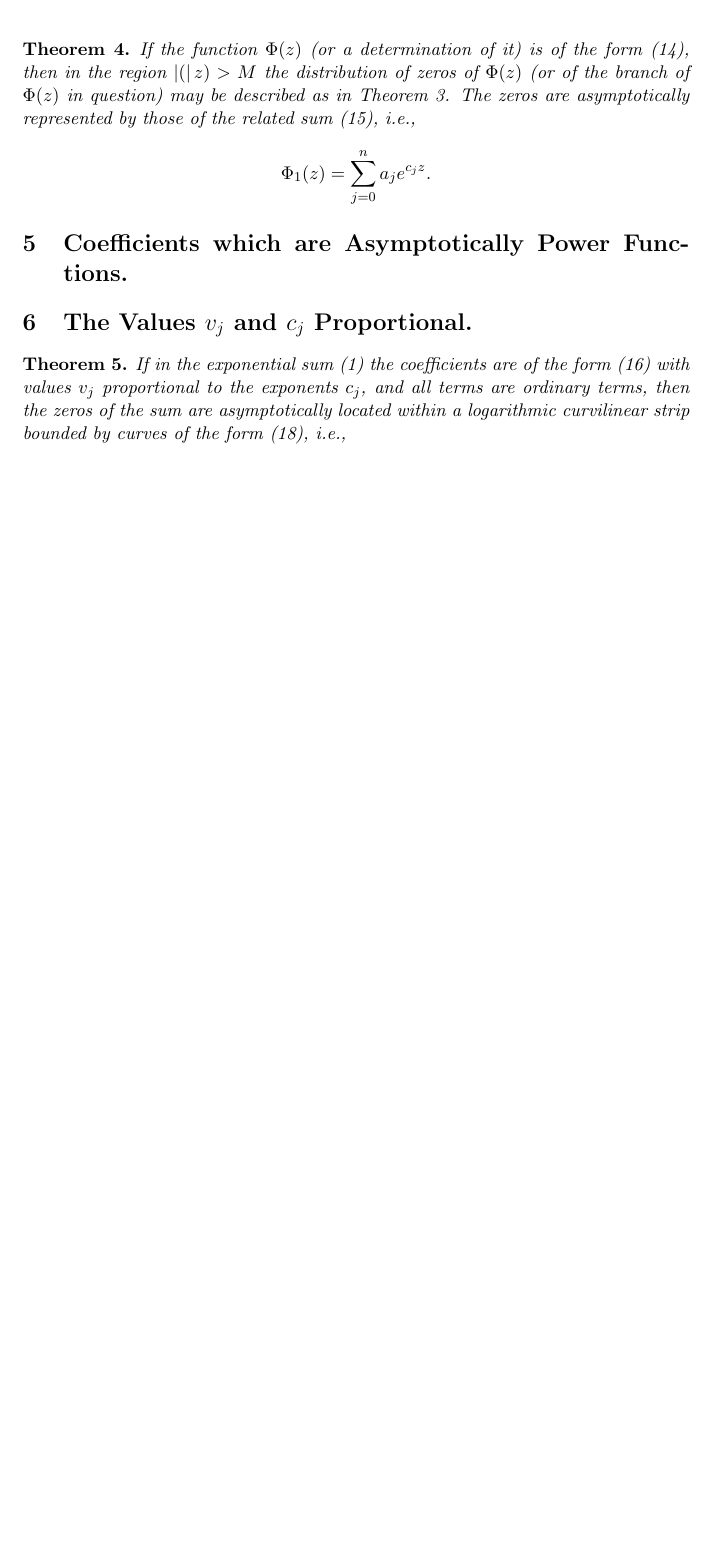
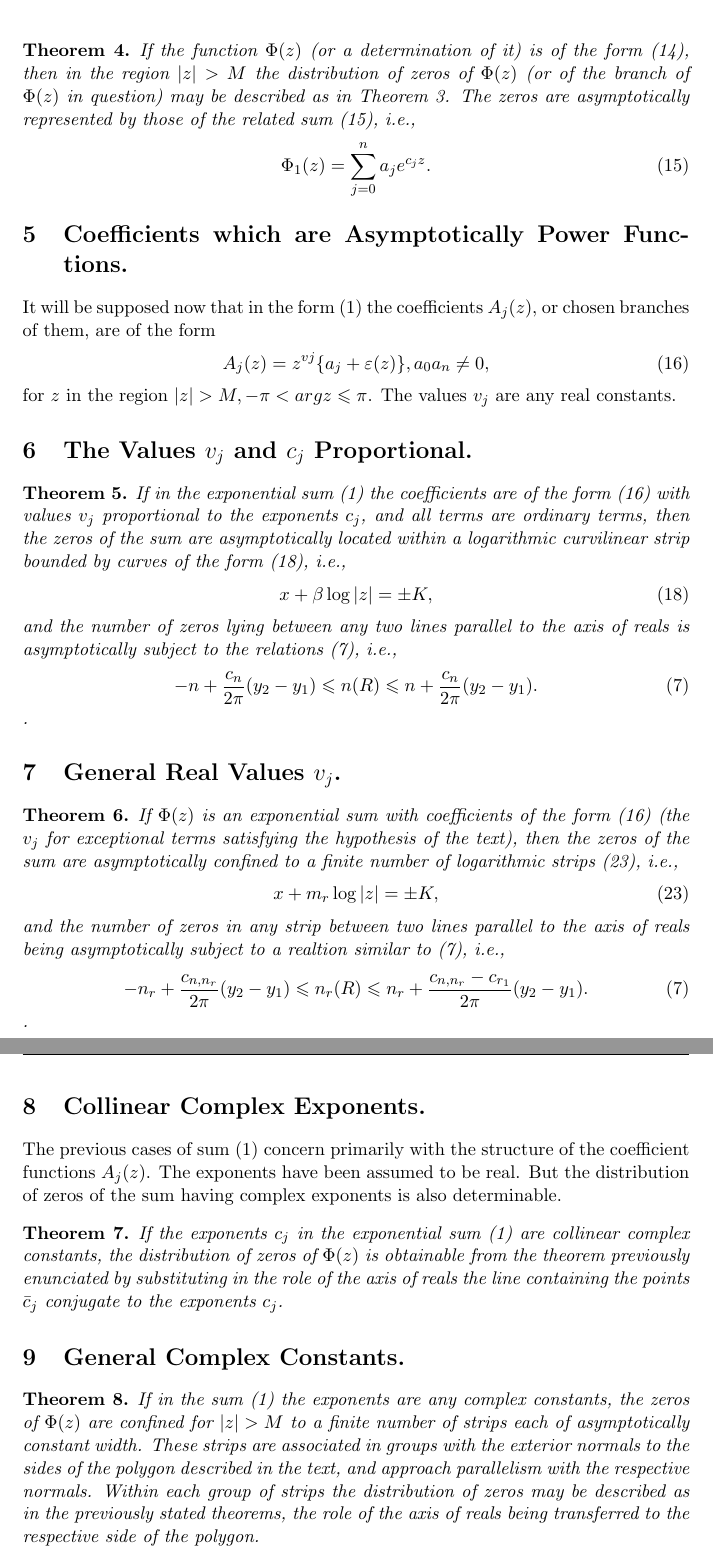
Before and after one commit to zhang-liu-official/Hybrid-Analytical-Numerical-Integration, a LaTeX document (notes-on-the-zeros-of-exponential sums.tex): part of page 3 of 3 before the commit and two parts of pages 3 and 4 of 4 after it, the two joined at a grey line, cut so that both start at the same text, the shorter picture padded with empty space. Compiled offline with pdfLaTeX.

Commit message:
Notes Updated

```diff
--- a/notes-on-the-zeros-of-exponential sums.tex
+++ b/notes-on-the-zeros-of-exponential sums.tex
@@ -5,7 +5,7 @@
 	\input{texHead-Proof-Standard} % Use the standard texHead for this module. You should not edit this file.
 	\input{texHead-Proof-Theorems} % Use the standard theorem definitions for this module. You should not edit this file.
 	%---The following code defines the title, author, and date of the document.
-	\title{Notes on Langer 1973}
+	\title{Notes on Langer Paper}
 	\author{Zhang Liu}
 	\date{\today}   % Using \today automatically updates to the document's build date
 %----------------------------------
@@ -79,13 +83,54 @@ Under the case of "Coefficients Asymptotically Constant," the form assumed for t
 	\end{equation}
 \begin{thm}
-	If the function $\Phi(z)$ (or a determination of it) is of the form (14), then in the region $\abs(z) > M$ the distribution of zeros of $\Phi(z)$ (or of the branch of $\Phi(z)$ in question) may be described as in Theorem 3. The zeros are asymptotically represented by those of the related sum (15), i.e.,
-	$$\Phi_1(z) = \sum_{j=0}^{n} a_{j}e^{c_{j}z}.$$
+	If the function $\Phi(z)$ (or a determination of it) is of the form (14), then in the region $\abs z > M$ the distribution of zeros of $\Phi(z)$ (or of the branch of $\Phi(z)$ in question) may be described as in Theorem 3. The zeros are asymptotically represented by those of the related sum (15), i.e.,
+	\begin{equation}
+	\tag{15} \Phi_1(z) = \sum_{j=0}^{n} a_{j}e^{c_{j}z}.
+	\end{equation}
 \end{thm}
 
 \section{Coefficients which are Asymptotically Power Functions.}
+	It will be supposed now that in the form (1) the coefficients $A_{j}(z)$, or chosen branches of them, are of the form
+	\begin{equation}
+	\tag {16} A_{j}(z) = z^{vj}\{a_j + \epsilon(z)\}, a_0a_n \neq 0,
+	\end{equation}
+	for $z$ in the region $\abs z > M, -\pi < arg z \leq \pi$. The values $v_j$ are any real constants.
+
 \section{The Values $v_j$ and $c_j$ Proportional.}
+\begin{thm}
+	If in the exponential sum (1) the coefficients are of the form (16) with values $v_j$ proportional to the exponents $c_j$, and all terms are ordinary terms, then the zeros of the sum are asymptotically located within a logarithmic curvilinear strip bounded by curves of the form (18), i.e.,
+	\begin{equation}
+	\tag {18} x + \beta \log \abs z = \pm K,
+	\end{equation}
+	and the number of zeros lying between any two lines parallel to the axis of reals is asymptotically subject to the relations (7), i.e.,
+	\begin{equation}
+	\tag{7} -n + \frac{c_n}{2\pi}(y_2-y_1) \leq n(R) \leq n + \frac{c_n}{2\pi}(y_2-y_1).
+	\end{equation}.
+\end{thm}
+
+\section{General Real Values $v_j$.}
+\begin{thm}
+	If $\Phi(z)$ is an exponential sum with coefficients of the form (16) (the $v_j$ for exceptional terms satisfying the hypothesis of the text), then the zeros of the sum are asymptotically confined to a finite number of logarithmic strips (23), i.e.,
+	\begin{equation}
+	\tag {23} x + m_r \log \abs z = \pm K,
+	\end{equation}
+	and the number of zeros in any strip between two lines parallel to the axis of reals being asymptotically subject to a realtion similar to (7), i.e.,
+	\begin{equation}
+	\tag{7} -n_r + \frac{c_{n,n_r}}{2\pi}(y_2-y_1) \leq n_r(R) \leq n_r + \frac{c_{n,n_r} - c_{r_1}}{2\pi}(y_2-y_1).
+	\end{equation}.
+\end{thm}
+
+\section{Collinear Complex Exponents.}
+
+The previous cases of sum (1) concern primarily with the structure of the coefficient functions $A_{j}(z)$. The exponents have been assumed to be real. But the distribution of zeros of the sum having complex exponents is also determinable.
 
 \begin{thm}
-	If in the exponential sum (1) the coefficients are of the form (16) with values $v_j$ proportional to the exponents $c_j$, and all terms are ordinary terms, then the zeros of the sum are asymptotically located within a logarithmic curvilinear strip bounded by curves of the form (18), i.e.,
+	If the  exponents $c_j$ in the exponential sum (1) are collinear complex constants, the distribution of zeros of $\Phi(z)$ is obtainable from the theorem previously enunciated by substituting in the role of the axis of reals the line containing the points $\bar c_j$ conjugate to the exponents $c_j$.
 \end{thm}
+
+\section{General Complex Constants.}
+
+\begin{thm}
+	If in the sum (1) the exponents are any complex constants, the zeros of $\Phi(z)$ are confined for $\abs z >M$ to a finite number of strips each of asymptotically constant width. These strips are associated in groups with the exterior normals to the sides of the polygon described in the text, and approach parallelism with the respective normals. Within each group of strips the distribution of zeros may be described as in the previously stated theorems, the role of the axis of reals being transferred to the respective side of the polygon.
+\end{thm}
+
 \end{document}
```
Also changed, not shown: notes-on-the-zeros-of-exponential sums.pdf, notes-on-the-zeros-of-exponential sums.tex (24 more changed lines), 4 other files.
